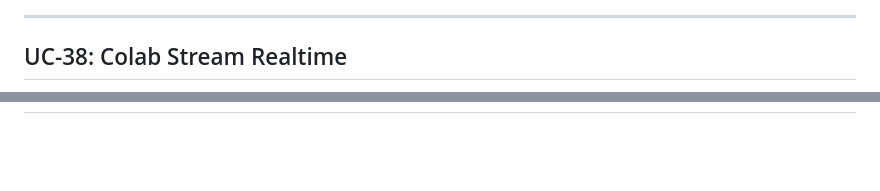
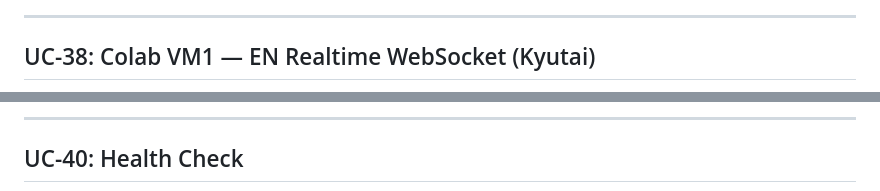
Before and after one commit to SonDinh1129/subtitle-project, a Markdown page: docs/system-flows.md, 2 parts joined by grey strips. GitHub-like rendering; blank space fills up the shorter version.

````diff
--- a/docs/system-flows.md
+++ b/docs/system-flows.md
@@ -601,7 +615,7 @@ sequenceDiagram
 
 ---
 
-## UC-38: Colab Stream Realtime
+## UC-38: Colab VM1 — EN Realtime WebSocket (Kyutai)
 
 ```mermaid
 sequenceDiagram
@@ -641,3 +681,6 @@ sequenceDiagram
+---
+
+## UC-40: Health Check
 
 ```mermaid
 sequenceDiagram
````
Also changed, not shown: other parts of docs/system-flows.md (+141 -97 lines), docs/usecases.md (+19 -11 lines).
